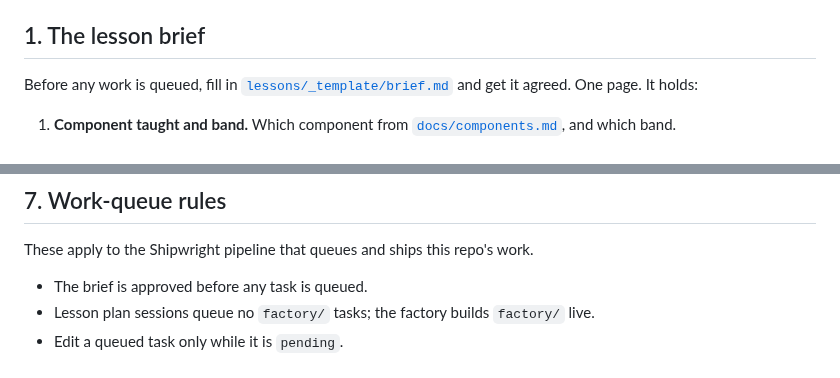
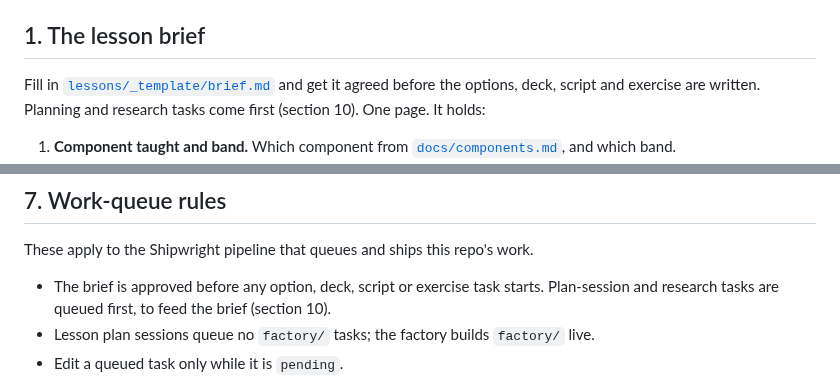
Before and after one commit to app-vitals/how-to-factory, a Markdown page: docs/lesson-playbook.md, 2 parts joined by grey strips. Drawn GitHub-style.

Commit message:
docs: align playbook sections 1 and 7 with the research-first creation sequence
Co-Authored-By: Claude Sonnet 5.5 <noreply@anthropic.com>

```diff
--- a/docs/lesson-playbook.md
+++ b/docs/lesson-playbook.md
@@ -27,7 +27,8 @@ Agreed at the start of the project, and it applies to every lesson:
 
 ## 1. The lesson brief
 
-Before any work is queued, fill in [`lessons/_template/brief.md`](../lessons/_template/brief.md) and get it agreed.
+Fill in [`lessons/_template/brief.md`](../lessons/_template/brief.md) and get it agreed before the options, deck, script
+and exercise are written. Planning and research tasks come first (section 10).
 One page. It holds:
 
 1. **Component taught and band.** Which component from [`docs/components.md`](components.md), and which band.
@@ -130,7 +131,8 @@ comes from what the factory built live in the lesson.
 
 These apply to the Shipwright pipeline that queues and ships this repo's work.
 
-- The brief is approved before any task is queued.
+- The brief is approved before any option, deck, script or exercise task starts. Plan-session and research tasks are
+  queued first, to feed the brief (section 10).
 - Lesson plan sessions queue no `factory/` tasks; the factory builds `factory/` live.
 - Edit a queued task only while it is `pending`.
 - Never edit merged PRs; fix forward in a new task.
```
